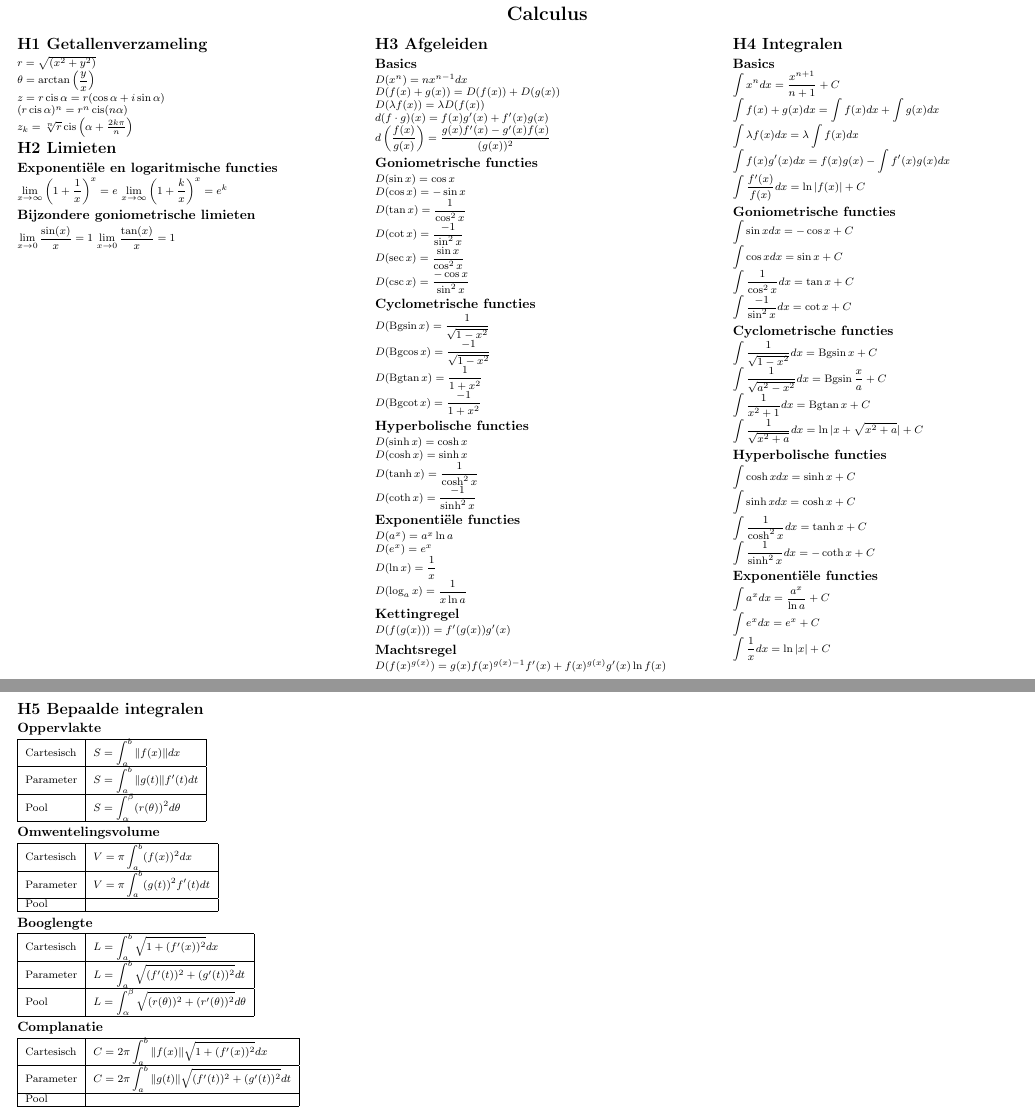
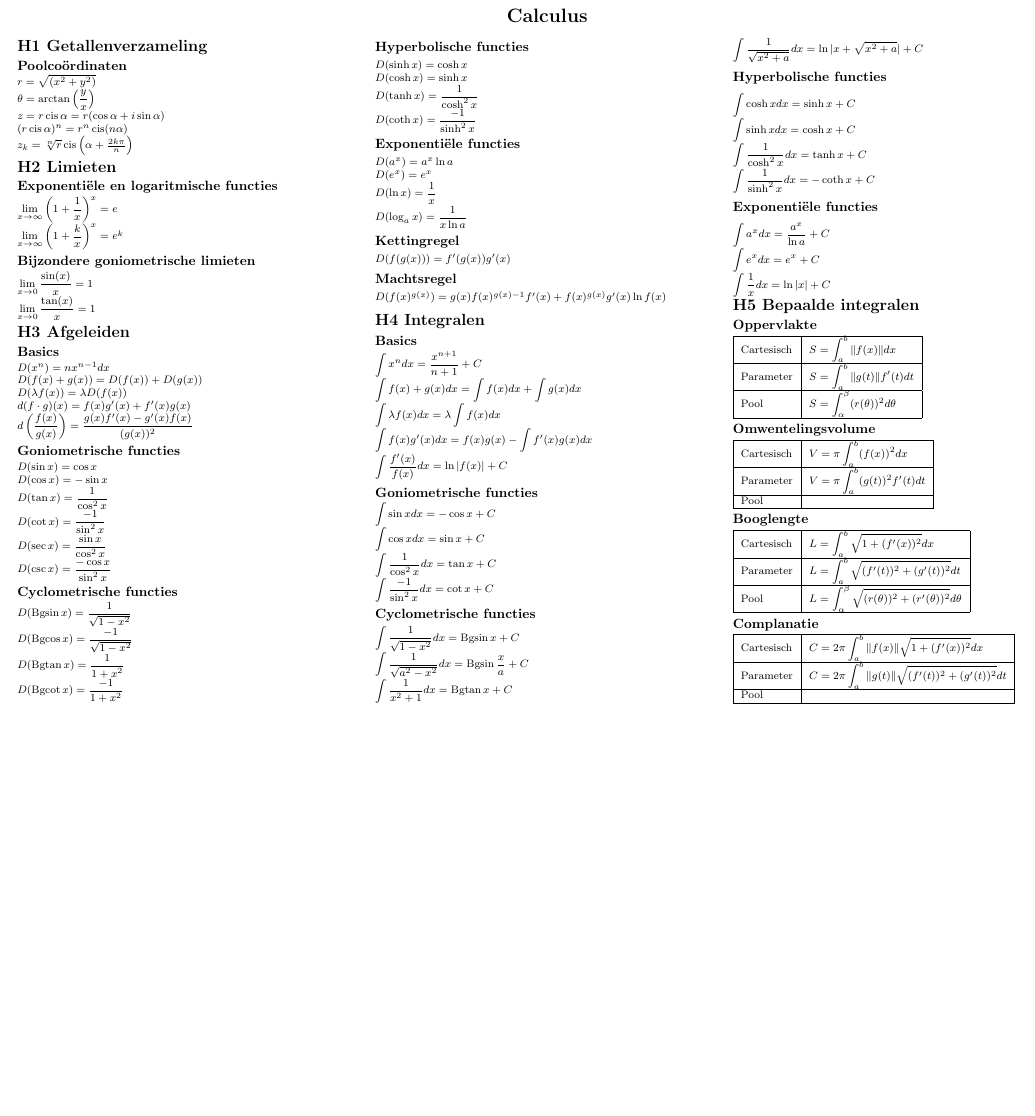
Before and after one commit to CedricDeVijt/ComputerScienceNotes, a LaTeX document (Computer Science/Calculus/cheat_sheet.tex): two parts of pages 1 and 2 of 2 before the commit and part of the page after it, the two joined at a grey line, cut so that both start at the same text, the shorter picture padded with empty space. Compiled offline with pdfLaTeX.

Commit message:
vault backup: 2024-06-13 12:03:17

```diff
--- a/Computer Science/Calculus/cheat_sheet.tex
+++ b/Computer Science/Calculus/cheat_sheet.tex
@@ -44,6 +44,7 @@
 \setlength{\columnsep}{2pt}
 
 \section{H1 Getallenverzameling}
+\subsection{Poolcoördinaten}
 $r=\sqrt{(x^2+y^2)}$\\
 $\theta=\arctan \left(\dfrac{y}{x}\right)$\\
 $z=r\operatorname{cis}\alpha = r(\cos \alpha + i\sin \alpha)$\\
@@ -54,15 +55,13 @@ $z_k=\sqrt[n]{r} \operatorname{cis} \left(\alpha + \frac{2k\pi}{n} \right)$
 \section{H2 Limieten}
 
 \subsection{Exponentiële en logaritmische functies}
-$\lim\limits_{x\rightarrow \infty}\left(1+\dfrac{1}{x}\right)^x=e$
+$\lim\limits_{x\rightarrow \infty}\left(1+\dfrac{1}{x}\right)^x=e$\\
 $\lim\limits_{x\rightarrow \infty}\left(1+\dfrac{k}{x}\right)^x=e^k$
 
 \subsection{Bijzondere goniometrische limieten}
-$\lim\limits_{x\rightarrow0}\dfrac{\sin (x)}{x} = 1$
+$\lim\limits_{x\rightarrow0}\dfrac{\sin (x)}{x} = 1$\\
 $\lim\limits_{x\rightarrow 0}\dfrac{\tan (x)}{x}=1$
 
-\vfill\null
-\columnbreak
 
 \section{H3 Afgeleiden}
 
@@ -110,8 +109,6 @@ $D(f(g(x)))=f'(g(x))g'(x)$\\
 \subsection{Machtsregel}
 $D(f(x)^{g(x)})=g(x)f(x)^{g(x)-1}f'(x)+f(x)^{g(x)}g'(x)\ln f(x)$\\
 
-\vfill\null
-\columnbreak
 
 \section{H4 Integralen}
 
@@ -149,9 +146,6 @@ $\displaystyle\int \dfrac{1}{\sinh^2 x}dx = -\coth x + C$\\
 $\displaystyle\int a^x dx = \dfrac{a^x}{\ln a} + C$\\
 $\displaystyle\int e^x dx = e^x + C$\\
 $\displaystyle\int \dfrac{1}{x}dx = \ln |x| + C$\\
-
-\vfill\null
-\columnbreak
 
 \vbox{
 \section{H5 Bepaalde integralen}
```
Also changed, not shown: Computer Science/Calculus/cheat_sheet.pdf, 8 other files.
